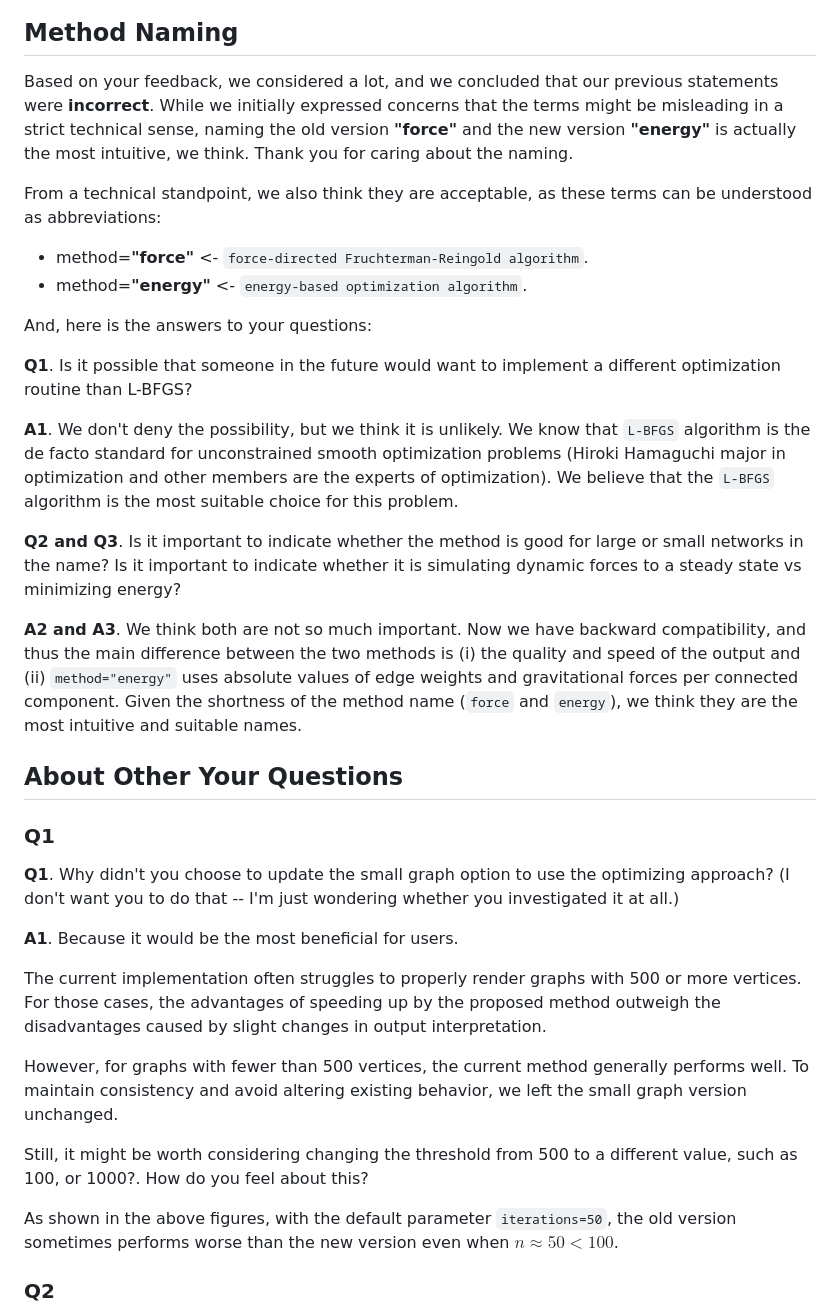
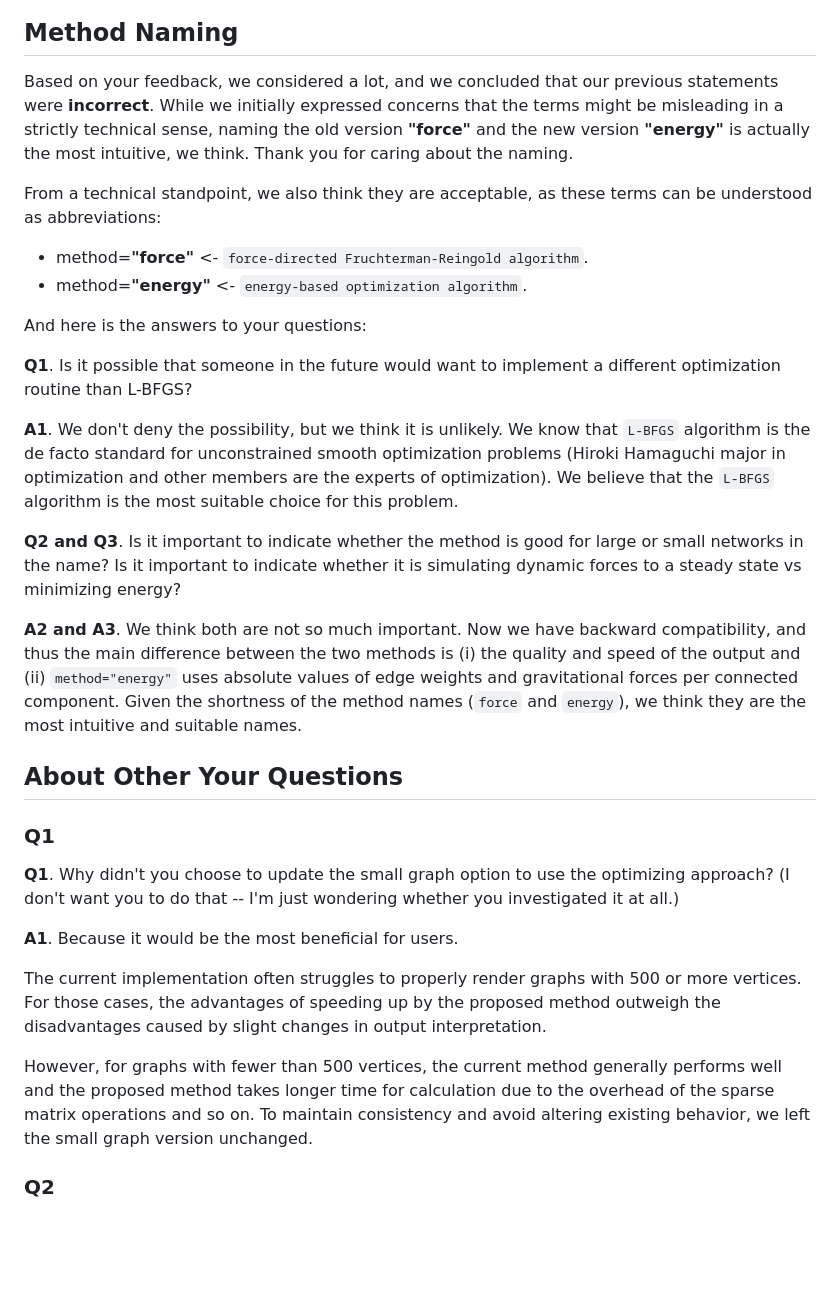
Before and after one commit to HirokiHamaguchi/Initial_Placement_for_Fruchterman-Reingold_Force_Model_with_Coordinate_Newton_Direction, a Markdown page: app/reply2.1.md, the part around one of its changes. Drawn GitHub-style; blank space fills up the shorter version.

Commit message:
update reply

```diff
--- a/app/reply2.1.md
+++ b/app/reply2.1.md
@@ -30,14 +34,14 @@ $n \approx 5000$ and 50 iterations:
 
 ## Method Naming
 
-Based on your feedback, we considered a lot, and we concluded that our previous statements were **incorrect**. While we initially expressed concerns that the terms might be misleading in a strict technical sense, naming the old version **"force"** and the new version **"energy"** is actually the most intuitive, we think. Thank you for caring about the naming.
+Based on your feedback, we considered a lot, and we concluded that our previous statements were **incorrect**. While we initially expressed concerns that the terms might be misleading in a strictly technical sense, naming the old version **"force"** and the new version **"energy"** is actually the most intuitive, we think. Thank you for caring about the naming.
 
 From a technical standpoint, we also think they are acceptable, as these terms can be understood as abbreviations:
 
 - method=**"force"** <- `force-directed Fruchterman-Reingold algorithm`.
 - method=**"energy"** <- `energy-based optimization algorithm`.
 
-And, here is the answers to your questions:
+And here is the answers to your questions:
 
 **Q1**. Is it possible that someone in the future would want to implement a different optimization routine than L-BFGS?
 
@@ -46,7 +50,7 @@ We believe that the `L-BFGS` algorithm is the most suitable choice for this prob
 
 **Q2 and Q3**. Is it important to indicate whether the method is good for large or small networks in the name? Is it important to indicate whether it is simulating dynamic forces to a steady state vs minimizing energy?
 
-**A2 and A3**. We think both are not so much important. Now we have backward compatibility, and thus the main difference between the two methods is (i) the quality and speed of the output and (ii) `method="energy"` uses absolute values of edge weights and gravitational forces per connected component. Given the shortness of the method name (`force` and `energy`), we think they are the most intuitive and suitable names.
+**A2 and A3**. We think both are not so much important. Now we have backward compatibility, and thus the main difference between the two methods is (i) the quality and speed of the output and (ii) `method="energy"` uses absolute values of edge weights and gravitational forces per connected component. Given the shortness of the method names (`force` and `energy`), we think they are the most intuitive and suitable names.
 
 ## About Other Your Questions
 
@@ -58,11 +62,8 @@ We believe that the `L-BFGS` algorithm is the most suitable choice for this prob
 
 The current implementation often struggles to properly render graphs with 500 or more vertices. For those cases, the advantages of speeding up by the proposed method outweigh the disadvantages caused by slight changes in output interpretation.
 
-However, for graphs with fewer than 500 vertices, the current method generally performs well. To maintain consistency and avoid altering existing behavior, we left the small graph version unchanged.
-
-Still, it might be worth considering changing the threshold from 500 to a different value, such as 100, or 1000?. How do you feel about this?
-
-As shown in the above figures, with the default parameter `iterations=50`, the old version sometimes performs worse than the new version even when $n \approx 50 < 100$.
+However, for graphs with fewer than 500 vertices, the current method generally performs well and the proposed method takes longer time for calculation due to the overhead of the sparse matrix operations and so on.
+To maintain consistency and avoid altering existing behavior, we left the small graph version unchanged.
 
 ### Q2
 
```
Also changed, not shown: other parts of app/reply2.1.md (+12 -6 lines).
